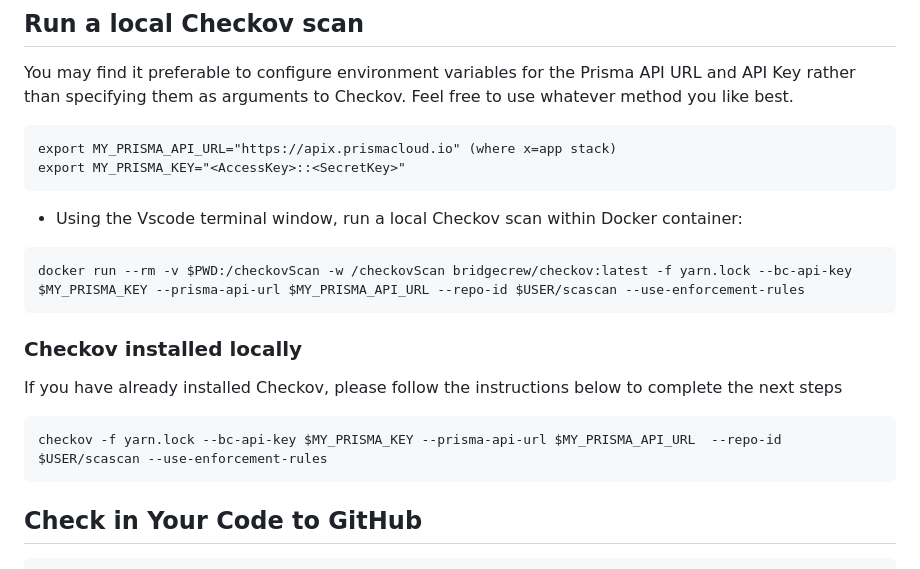
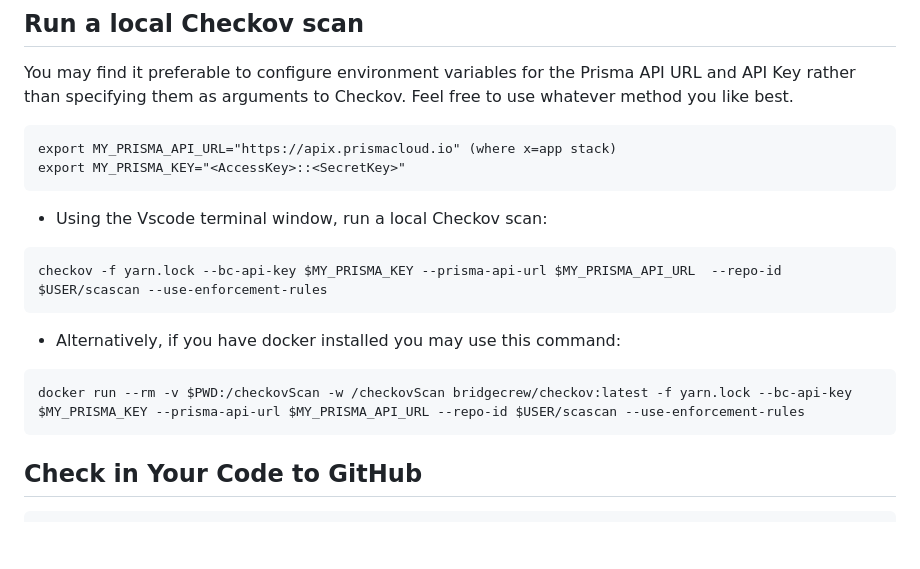
Before and after one commit to try-panwiac/vulnerable-front-end, a Markdown page: README.md, the part around the change printed below. GitHub-like rendering; blank space fills up the shorter version.

````diff
--- a/README.md
+++ b/README.md
@@ -33,18 +45,18 @@ export MY_PRISMA_API_URL="https://apix.prismacloud.io" (where x=app stack)
 export MY_PRISMA_KEY="<AccessKey>::<SecretKey>"
 ```
 
-- Using the Vscode terminal window, run a local Checkov scan within Docker container:
+- Using the Vscode terminal window, run a local Checkov scan:
+
+```
+checkov -f yarn.lock --bc-api-key $MY_PRISMA_KEY --prisma-api-url $MY_PRISMA_API_URL  --repo-id $USER/scascan --use-enforcement-rules
+```
+
+- Alternatively, if you have docker installed you may use this command:
 
 ```
 docker run --rm -v $PWD:/checkovScan -w /checkovScan bridgecrew/checkov:latest -f yarn.lock --bc-api-key $MY_PRISMA_KEY --prisma-api-url $MY_PRISMA_API_URL --repo-id $USER/scascan --use-enforcement-rules
 ```
 
-### Checkov installed locally
-
-If you have already installed Checkov, please follow the instructions below to complete the next steps
-```
-checkov -f yarn.lock --bc-api-key $MY_PRISMA_KEY --prisma-api-url $MY_PRISMA_API_URL  --repo-id $USER/scascan --use-enforcement-rules
-```
 
 ## Check in Your Code to GitHub
 
````
Also changed, not shown: other parts of README.md (+14 -2 lines), docs/build-codespaces.png (added), docs/create-codespaces.png (added), 1 other file.
